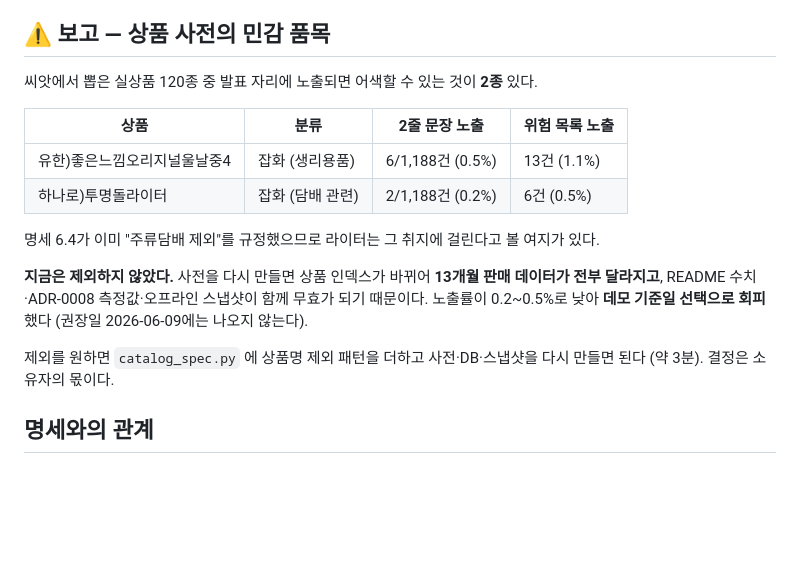
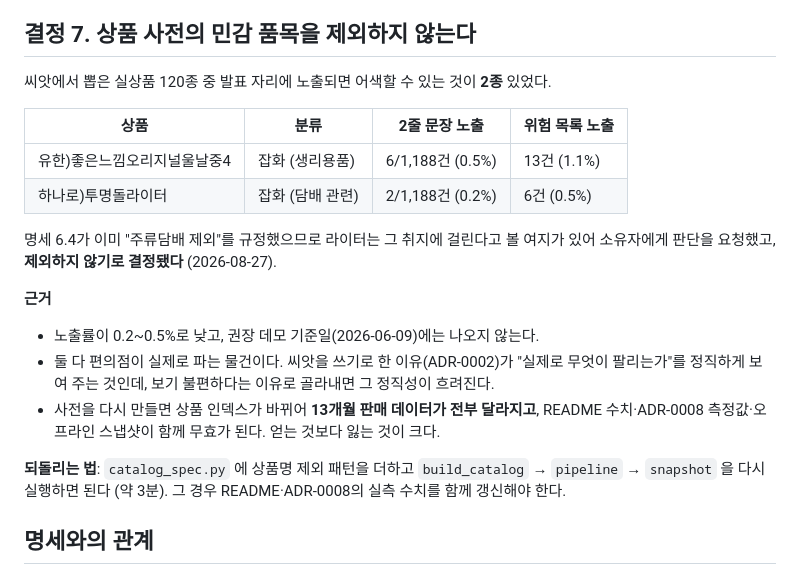
Before and after one commit to hanjaejin/salesReport, a Markdown page: doc/adr/0012-결품-예상-카드를-명세-부록으로-확장한다.md, the part around the change. GitHub-like rendering; blank space fills up the shorter version.

Commit message:
[M6] ADR-0012: 민감 품목 제외 여부를 결정 사항으로 확정
소유자가 "제외하지 않아도 괜찮다"고 결정했다. 미결 표시(⚠️)를 떼고
근거와 되돌리는 법을 기록해, 나중에 같은 논의를 반복하지 않게 했다.

근거: 노출률 0.2~0.5%로 낮고 권장 기준일에는 나오지 않는다. 둘 다 편의점이
실제로 파는 물건이며, 씨앗을 쓰기로 한 이유(ADR-0002)가 "실제로 무엇이 팔리는가"를
정직하게 보여 주는 것이므로 보기 불편하다는 이유로 골라내면 그 정직성이 흐려진다.

Co-Authored-By: Claude Opus 5 <noreply@anthropic.com>

```diff
--- a/doc/adr/0012-결품-예상-카드를-명세-부록으로-확장한다.md
+++ b/doc/adr/0012-결품-예상-카드를-명세-부록으로-확장한다.md
@@ -103,23 +103,30 @@
 - 부정: 스냅샷 방식이라 **재고 이력이 없다.** "어제보다 재고가 줄었다" 같은 문장은 만들 수 없다.
   정식 단계에서 `TB_SEL639`(일수불)를 그대로 받으면 해소된다.
 
-## ⚠️ 보고 — 상품 사전의 민감 품목
+## 결정 7. 상품 사전의 민감 품목을 제외하지 않는다
 
-씨앗에서 뽑은 실상품 120종 중 발표 자리에 노출되면 어색할 수 있는 것이 **2종** 있다.
+씨앗에서 뽑은 실상품 120종 중 발표 자리에 노출되면 어색할 수 있는 것이 **2종** 있었다.
 
 | 상품 | 분류 | 2줄 문장 노출 | 위험 목록 노출 |
 |---|---|---|---|
 | 유한)좋은느낌오리지널울날중4 | 잡화 (생리용품) | 6/1,188건 (0.5%) | 13건 (1.1%) |
 | 하나로)투명돌라이터 | 잡화 (담배 관련) | 2/1,188건 (0.2%) | 6건 (0.5%) |
 
-명세 6.4가 이미 "주류담배 제외"를 규정했으므로 라이터는 그 취지에 걸린다고 볼 여지가 있다.
+명세 6.4가 이미 "주류담배 제외"를 규정했으므로 라이터는 그 취지에 걸린다고 볼 여지가 있어
+소유자에게 판단을 요청했고, **제외하지 않기로 결정됐다** (2026-08-27).
 
-**지금은 제외하지 않았다.** 사전을 다시 만들면 상품 인덱스가 바뀌어 **13개월 판매 데이터가 전부
-달라지고**, README 수치·ADR-0008 측정값·오프라인 스냅샷이 함께 무효가 되기 때문이다.
-노출률이 0.2~0.5%로 낮아 **데모 기준일 선택으로 회피**했다 (권장일 2026-06-09에는 나오지 않는다).
+**근거**
 
-제외를 원하면 `catalog_spec.py` 에 상품명 제외 패턴을 더하고 사전·DB·스냅샷을 다시 만들면 된다
-(약 3분). 결정은 소유자의 몫이다.
+- 노출률이 0.2~0.5%로 낮고, 권장 데모 기준일(2026-06-09)에는 나오지 않는다.
+- 둘 다 편의점이 실제로 파는 물건이다. 씨앗을 쓰기로 한 이유(ADR-0002)가
+  "실제로 무엇이 팔리는가"를 정직하게 보여 주는 것인데, 보기 불편하다는 이유로
+  골라내면 그 정직성이 흐려진다.
+- 사전을 다시 만들면 상품 인덱스가 바뀌어 **13개월 판매 데이터가 전부 달라지고**,
+  README 수치·ADR-0008 측정값·오프라인 스냅샷이 함께 무효가 된다. 얻는 것보다 잃는 것이 크다.
+
+**되돌리는 법**: `catalog_spec.py` 에 상품명 제외 패턴을 더하고
+`build_catalog` → `pipeline` → `snapshot` 을 다시 실행하면 된다 (약 3분).
+그 경우 README·ADR-0008의 실측 수치를 함께 갱신해야 한다.
 
 ## 명세와의 관계
 
```
Also changed, not shown: doc/adr/README.md (+1 -1 lines).
